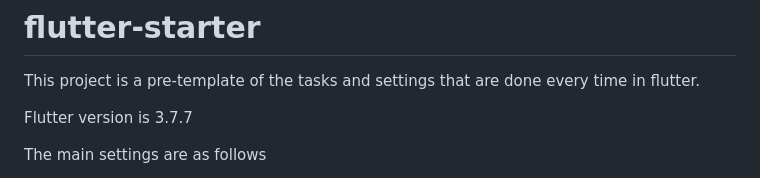
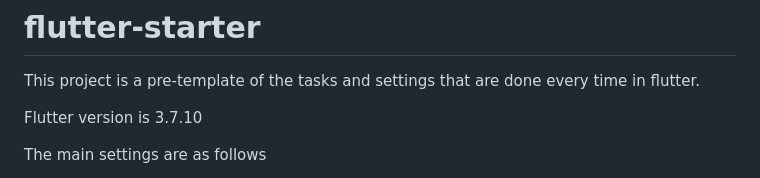
Before and after one commit to nrikiji/flutter-starter, a Markdown page: README.md, the part around the change. Drawn GitHub-style.

```diff
--- a/README.md
+++ b/README.md
@@ -2,7 +2,7 @@
 
 This project is a pre-template of the tasks and settings that are done every time in flutter.
 
-Flutter version is 3.7.7
+Flutter version is 3.7.10
 
 The main settings are as follows
 - Switching the app name and app ID (Bundle Identifier, Application Id) for each build setting (Debug or Release).
```
Also changed, not shown: README.ja.md (+1 -1 lines).
